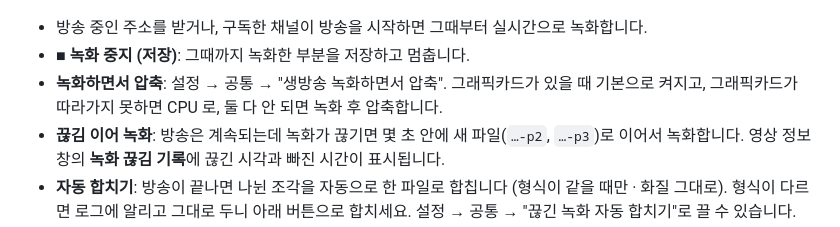
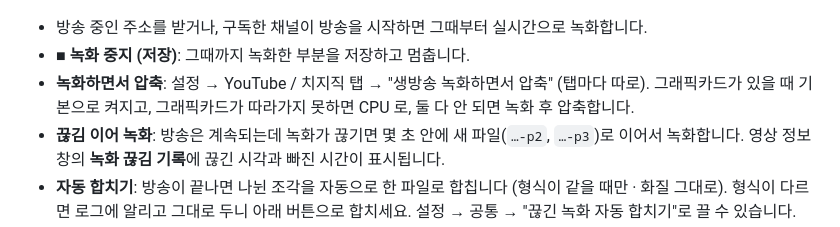
Before and after one commit to aodrha03/chitube, a Markdown page: docs/MANUAL.md, the part around the change. Rendered like a GitHub page.

Commit message:
설명서: '녹화하면서 압축' 설정 위치를 탭별로 바뀐 내용에 맞게
Co-Authored-By: Claude Opus 5.5 <noreply@anthropic.com>

```diff
--- a/docs/MANUAL.md
+++ b/docs/MANUAL.md
@@ -176,7 +176,7 @@ YouTube / 치지직 탭 위쪽 칸에 주소를 넣고 **다운로드**. "옵션
 
 - 방송 중인 주소를 받거나, 구독한 채널이 방송을 시작하면 그때부터 실시간으로 녹화합니다.
 - **■ 녹화 중지 (저장)**: 그때까지 녹화한 부분을 저장하고 멈춥니다.
-- **녹화하면서 압축**: 설정 → 공통 → "생방송 녹화하면서 압축". 그래픽카드가 있을 때 기본으로 켜지고, 그래픽카드가 따라가지 못하면 CPU 로, 둘 다 안 되면 녹화 후 압축합니다.
+- **녹화하면서 압축**: 설정 → YouTube / 치지직 탭 → "생방송 녹화하면서 압축" (탭마다 따로). 그래픽카드가 있을 때 기본으로 켜지고, 그래픽카드가 따라가지 못하면 CPU 로, 둘 다 안 되면 녹화 후 압축합니다.
 - **끊김 이어 녹화**: 방송은 계속되는데 녹화가 끊기면 몇 초 안에 새 파일(`…-p2`, `…-p3`)로 이어서 녹화합니다. 영상 정보 창의 **녹화 끊김 기록**에 끊긴 시각과 빠진 시간이 표시됩니다.
 - **자동 합치기**: 방송이 끝나면 나뉜 조각을 자동으로 한 파일로 합칩니다 (형식이 같을 때만 · 화질 그대로). 형식이 다르면 로그에 알리고 그대로 두니 아래 버튼으로 합치세요. 설정 → 공통 → "끊긴 녹화 자동 합치기"로 끌 수 있습니다.
 - **조각 합치기**: 끊김 기록의 "조각 N개 한 파일로 합치기". 형식이 같으면 화질 그대로 바로 이어 붙이고, 다르면(처음 조각은 원본, 다음 조각은 압축본 등) 지금 화질 설정으로 다시 압축해 합칠지 묻습니다. 빠진 구간은 채워지지 않습니다.
```
